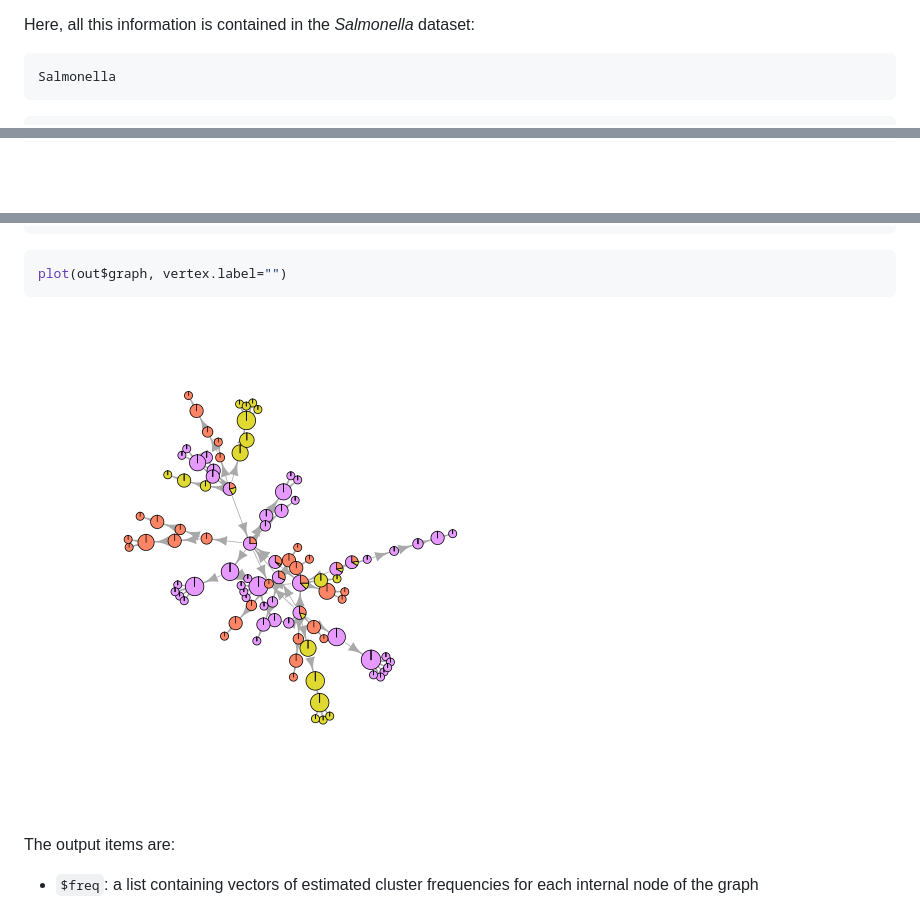
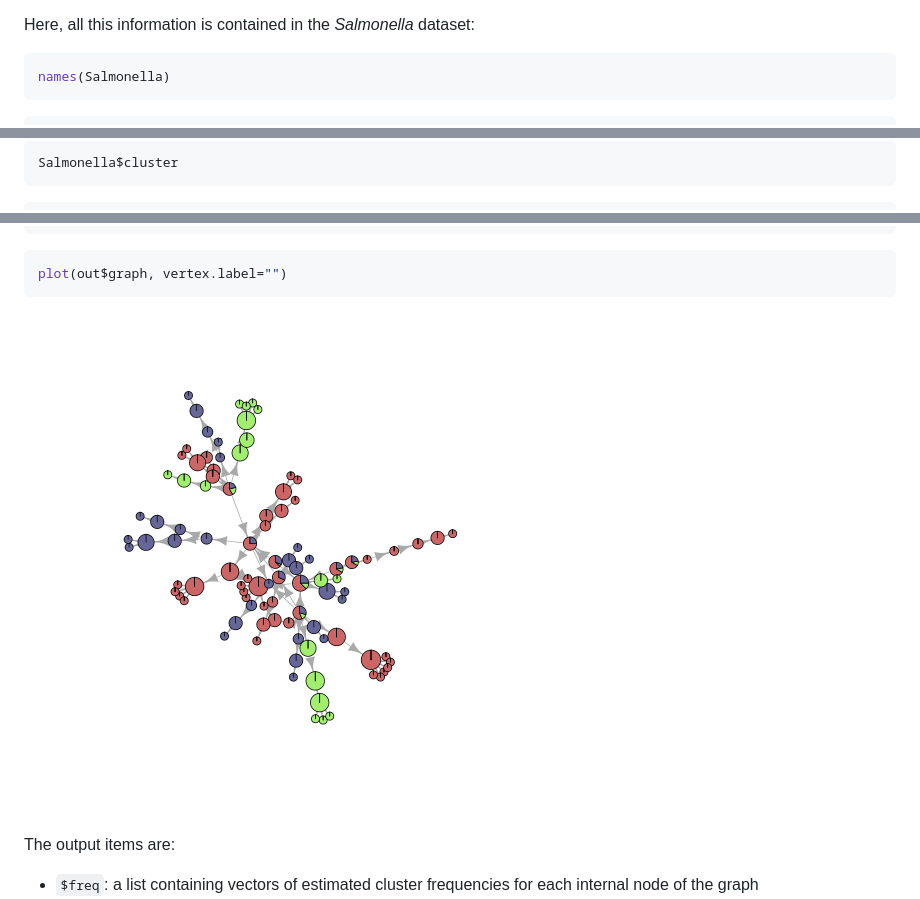
Before and after one commit to reconhub/dibbler, a Markdown page: vignettes/dibbler.md, 3 parts joined by grey strips. Drawn GitHub-style; pictures changed too: vignettes/figs/dibbler-1.png; blank space fills up the shorter version.

Commit message:
new palette; fixed vignette

````diff
--- a/vignettes/dibbler.md
+++ b/vignettes/dibbler.md
@@ -54,7 +54,7 @@ All we need to run the method is:
 Here, all this information is contained in the *Salmonella* dataset:
 
 ```r
-Salmonella
+names(Salmonella)
 ```
 
 ```
@@ -168,3 +78,8 @@ Salmonella
+```r
+Salmonella$cluster
+```
+
+```
 ## d81c17 064974 3b712b 486c07 6f5824 c77a84 1f4d22 f951d8 44060b 905296
 ##      A      A      A      A      A      A      A      A      A      A
 ## b4e5d5 0fffca 78e5ba e45c54 ca432a 0b6e5a ef7028 732379 82b4fc 9199be
````
Also changed, not shown: other parts of vignettes/dibbler.md (+17 -107 lines), README.md (+23 -108 lines), 2 other files.
